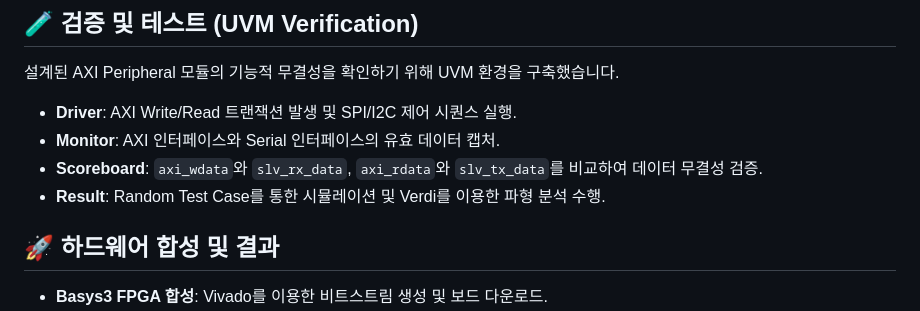
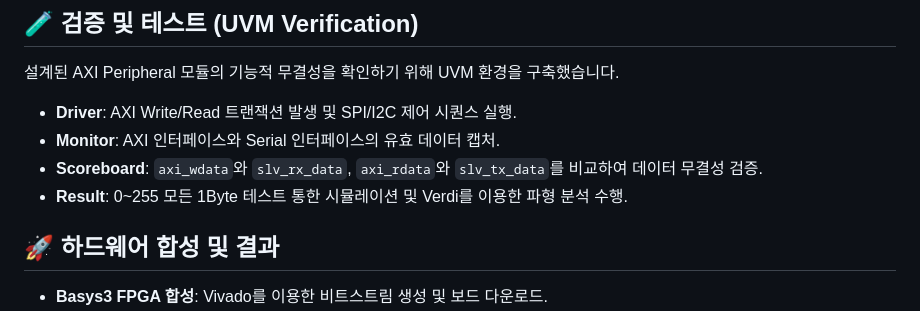
Before and after one commit to Junbro0608/AXI-Based-SPI-I2C-Design-and-UVM-Verification, a Markdown page: README.md, the part around the change. GitHub-like rendering.

```diff
--- a/README.md
+++ b/README.md
@@ -33,7 +33,7 @@
 - **Driver**: AXI Write/Read 트랜잭션 발생 및 SPI/I2C 제어 시퀀스 실행.
 - **Monitor**: AXI 인터페이스와 Serial 인터페이스의 유효 데이터 캡처.
 - **Scoreboard**: `axi_wdata`와 `slv_rx_data`, `axi_rdata`와 `slv_tx_data`를 비교하여 데이터 무결성 검증.
-- **Result**: Random Test Case를 통한 시뮬레이션 및 Verdi를 이용한 파형 분석 수행.
+- **Result**: 0~255 모든 1Byte 테스트 통한 시뮬레이션 및 Verdi를 이용한 파형 분석 수행.
 
 ## 🚀 하드웨어 합성 및 결과
 - **Basys3 FPGA 합성**: Vivado를 이용한 비트스트림 생성 및 보드 다운로드.
```
